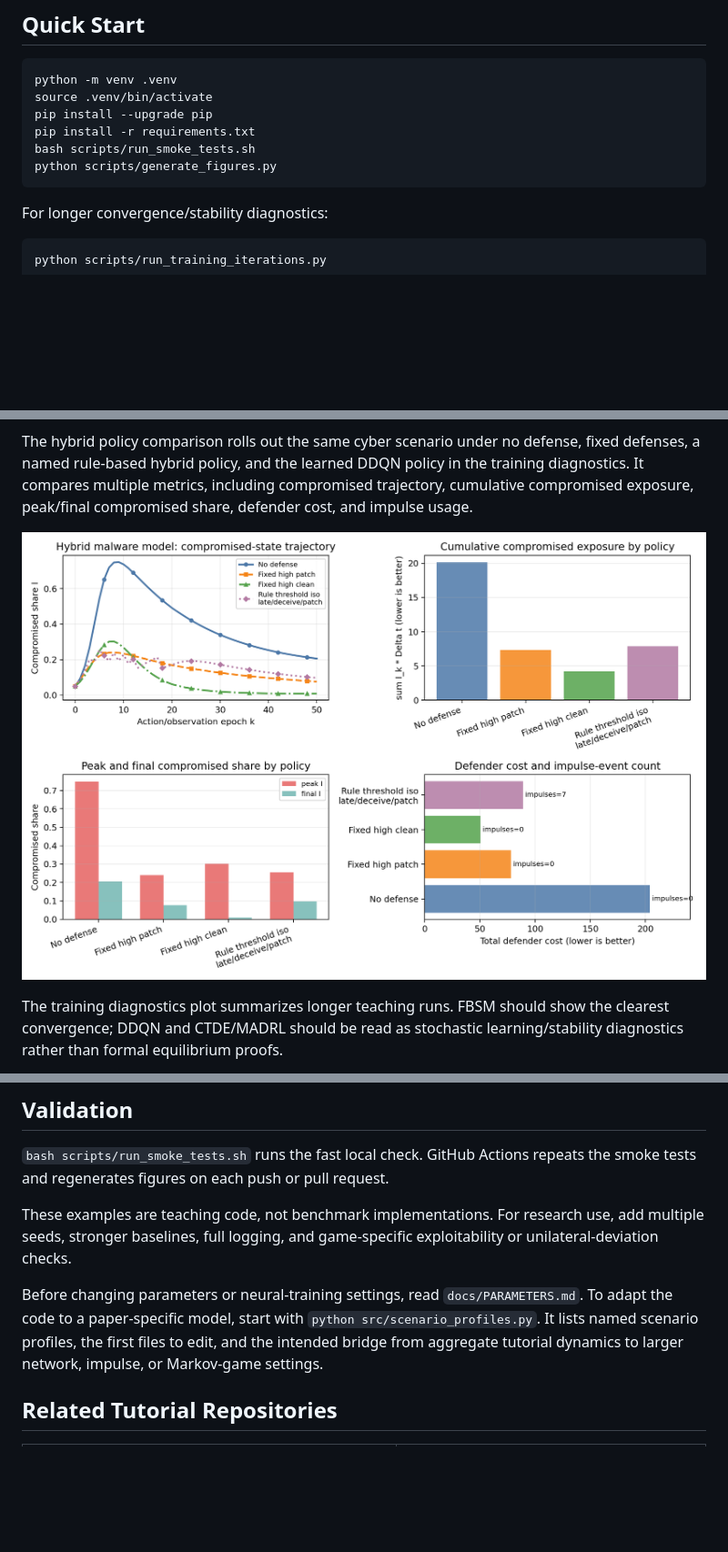
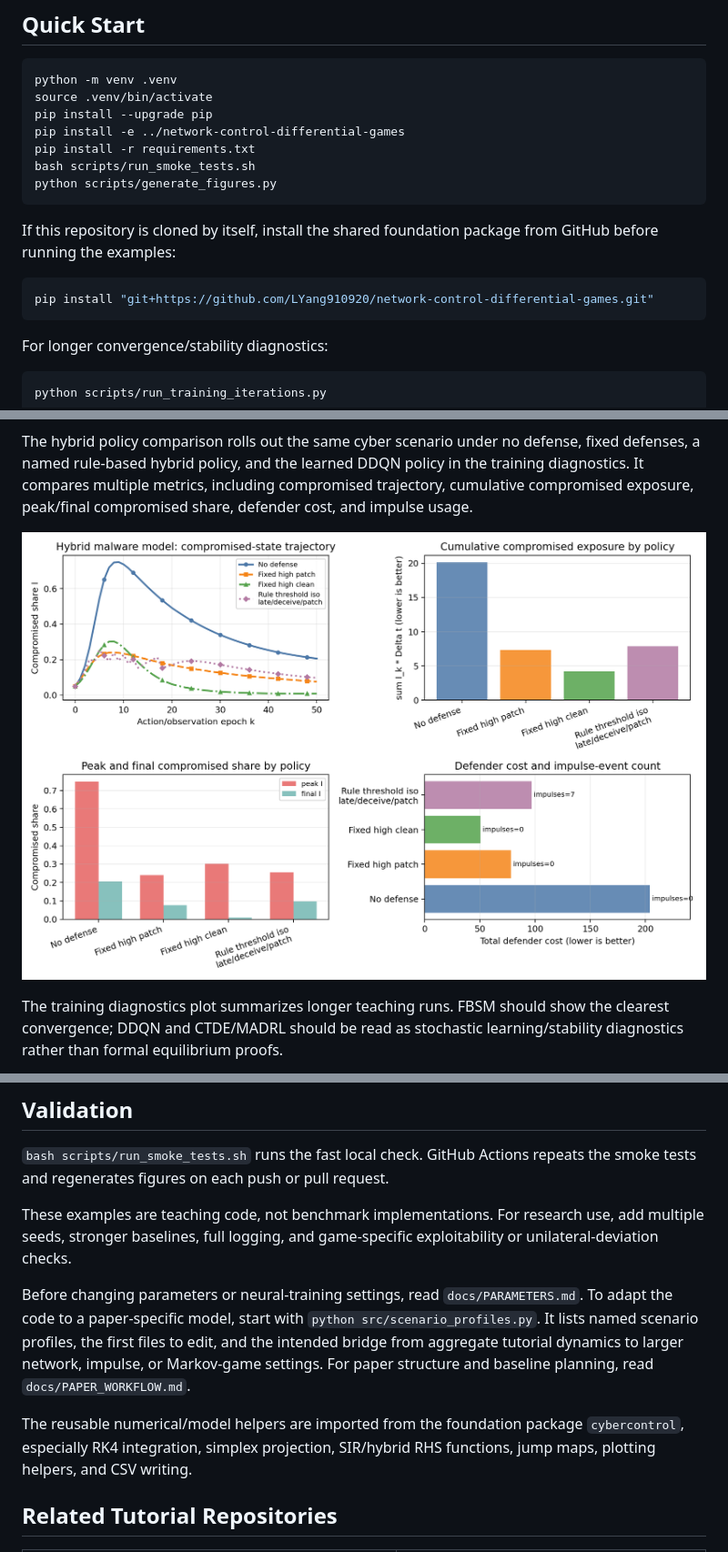
Before and after one commit to LYang910920/note1-cyber-control-games, a Markdown page: README.md, 3 parts joined by grey strips. Shown at 91% size. Rendered like a GitHub page; pictures changed too: figures/hybrid_policy_comparison.png; blank space fills up the shorter version.

Commit message:
Reuse shared cybercontrol foundation

````diff
--- a/README.md
+++ b/README.md
@@ -14,9 +14,16 @@ If this is your first visit, start with `START_HERE.md`.
 python -m venv .venv
 source .venv/bin/activate
 pip install --upgrade pip
+pip install -e ../network-control-differential-games
 pip install -r requirements.txt
 bash scripts/run_smoke_tests.sh
 python scripts/generate_figures.py
+```
+
+If this repository is cloned by itself, install the shared foundation package from GitHub before running the examples:
+
+```bash
+pip install "git+https://github.com/LYang910920/network-control-differential-games.git"
 ```
 
 For longer convergence/stability diagnostics:
@@ -125,7 +133,9 @@ The node-level epidemic-model robustness experiment shows a case where a low-dim
 
 These examples are teaching code, not benchmark implementations.  For research use, add multiple seeds, stronger baselines, full logging, and game-specific exploitability or unilateral-deviation checks.
 
-Before changing parameters or neural-training settings, read `docs/PARAMETERS.md`. To adapt the code to a paper-specific model, start with `python src/scenario_profiles.py`.  It lists named scenario profiles, the first files to edit, and the intended bridge from aggregate tutorial dynamics to larger network, impulse, or Markov-game settings.
+Before changing parameters or neural-training settings, read `docs/PARAMETERS.md`. To adapt the code to a paper-specific model, start with `python src/scenario_profiles.py`.  It lists named scenario profiles, the first files to edit, and the intended bridge from aggregate tutorial dynamics to larger network, impulse, or Markov-game settings. For paper structure and baseline planning, read `docs/PAPER_WORKFLOW.md`.
+
+The reusable numerical/model helpers are imported from the foundation package `cybercontrol`, especially RK4 integration, simplex projection, SIR/hybrid RHS functions, jump maps, plotting helpers, and CSV writing.
 
 ## Related Tutorial Repositories
 
````
Also changed, not shown: other parts of README.md (+1 -0 lines), START_HERE.md (+15 -12 lines), docs/PAPER_WORKFLOW.md (added, +47 -0 lines), src/README.md (+3 -2 lines), 13 other files.
